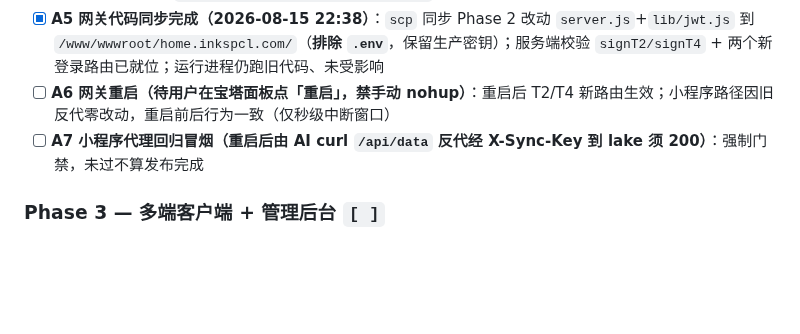
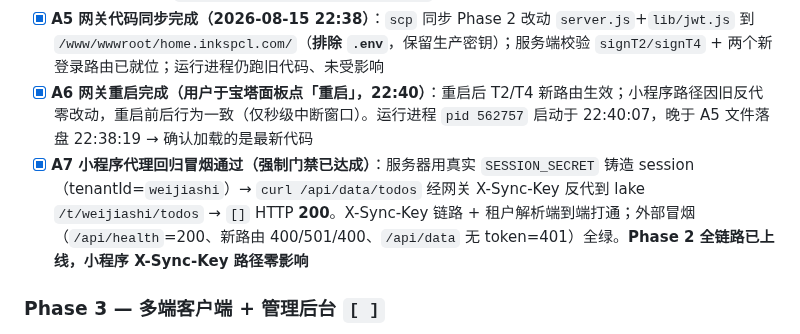
Before and after one commit to tojoevan/CloudFlarePool, a Markdown page: docs/03-待办.md, the part around the change. Rendered like a GitHub page; blank space fills up the shorter version.

Commit message:
docs: Phase 2 A7 门禁通过 + tenant 更正(jiashiben→weijiashi)
- 03-待办 网关 A6[x]/A7[x] 全标完成, Phase 2 整体已上线
- 06-变更日志 补 A7 验证记录(运行态最新代码确认 + 代理回归冒烟200)
- 更正: 部署实际 tenant_id=weijiashi(非 jiashiben, jiashiben 是 app_id/slug)

```diff
--- a/docs/03-待办.md
+++ b/docs/03-待办.md
@@ -78,8 +78,8 @@
 - [x] 密钥已注入（B1）：`JWT_PRIVATE_KEY`（网关）签 T2/T4、`JWT_PUBLIC_KEYS`（数据湖）验签，无需再动
 - [x] **数据湖部署完成（2026-08-15 22:34，已实际执行 A1–A4）**：`wrangler d1 execute` 建 4 表（D1 表数 7→11，幂等零破坏）+ `wrangler deploy`（生产版本 `88d02a6c-bb1e-4cc6-b4a9-5b951df7ac2c`，D1+R2 绑定正常）；验证 `/health`=200、`/t/jiashiben/todos` 无 key=403（X-Sync-Key 守卫完好）、`/internal/account/verify` 无 key=403（新路由挂载）；**小程序 X-Sync-Key 路径不受影响二次确认**；回滚极简（`wrangler rollback cloudflarepool` 回 Phase 1 版本）
 - [x] **A5 网关代码同步完成（2026-08-15 22:38）**：`scp` 同步 Phase 2 改动 `server.js`+`lib/jwt.js` 到 `/www/wwwroot/home.inkspcl.com/`（**排除 `.env`**，保留生产密钥）；服务端校验 `signT2/signT4` + 两个新登录路由已就位；运行进程仍跑旧代码、未受影响
-- [ ] **A6 网关重启（待用户在宝塔面板点「重启」，禁手动 nohup）**：重启后 T2/T4 新路由生效；小程序路径因旧反代零改动，重启前后行为一致（仅秒级中断窗口）
-- [ ] **A7 小程序代理回归冒烟（重启后由 AI curl `/api/data` 反代经 X-Sync-Key 到 lake 须 200）**：强制门禁，未过不算发布完成
+- [x] **A6 网关重启完成（用户于宝塔面板点「重启」，22:40）**：重启后 T2/T4 新路由生效；小程序路径因旧反代零改动，重启前后行为一致（仅秒级中断窗口）。运行进程 `pid 562757` 启动于 22:40:07，晚于 A5 文件落盘 22:38:19 → 确认加载的是最新代码
+- [x] **A7 小程序代理回归冒烟通过（强制门禁已达成）**：服务器用真实 `SESSION_SECRET` 铸造 session（tenantId=`weijiashi`）→ `curl /api/data/todos` 经网关 X-Sync-Key 反代到 lake `/t/weijiashi/todos` → `[]` HTTP **200**。X-Sync-Key 链路 + 租户解析端到端打通；外部冒烟（`/api/health`=200、新路由 400/501/400、`/api/data` 无 token=401）全绿。**Phase 2 全链路已上线，小程序 X-Sync-Key 路径零影响**
 
 ### Phase 3 — 多端客户端 + 管理后台 `[ ]`
 - [ ] Web SPA 接入（T2）
```
Also changed, not shown: docs/06-变更日志.md (+1 -0 lines).
